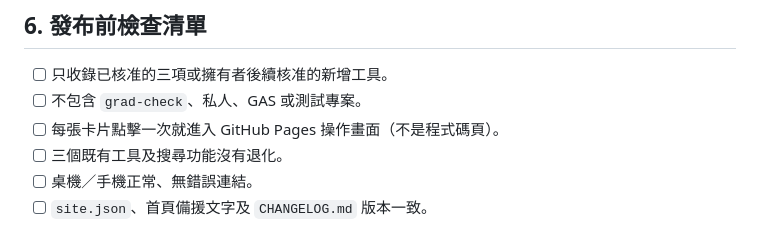
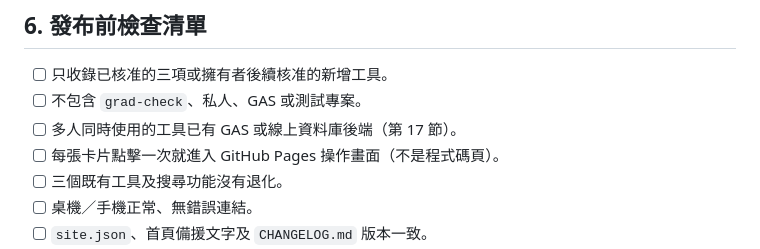
Before and after one commit to derliang/teacher-hub, a Markdown page: MAINTENANCE.md, the part around the change. GitHub-like rendering.

Commit message:
MAINTENANCE：發布前檢查清單補上第 17 節
Co-Authored-By: Claude Fable 5.1 <noreply@anthropic.com>

```diff
--- a/MAINTENANCE.md
+++ b/MAINTENANCE.md
@@ -37,6 +37,7 @@
 ## 6. 發布前檢查清單
 - [ ] 只收錄已核准的三項或擁有者後續核准的新增工具。
 - [ ] 不包含 `grad-check`、私人、GAS 或測試專案。
+- [ ] 多人同時使用的工具已有 GAS 或線上資料庫後端（第 17 節）。
 - [ ] 每張卡片點擊一次就進入 GitHub Pages 操作畫面（不是程式碼頁）。
 - [ ] 三個既有工具及搜尋功能沒有退化。
 - [ ] 桌機／手機正常、無錯誤連結。
```
